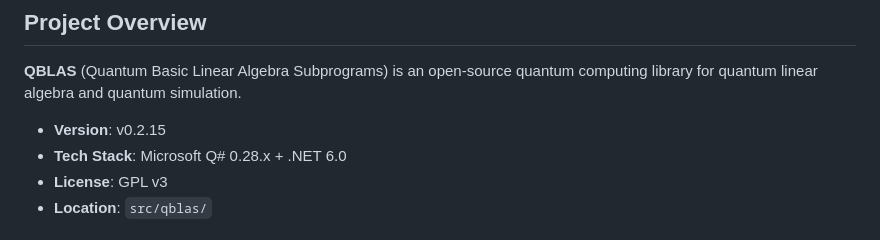
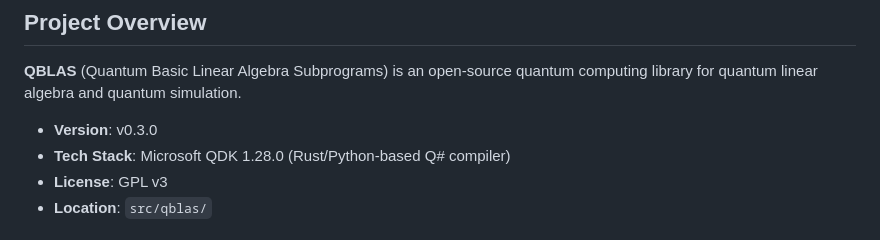
Before and after one commit to xpclove/qblas, a Markdown page: AGENTS.md, the part around the change. Drawn GitHub-style.

Commit message:
chore: bump version to v0.3.0

```diff
--- a/AGENTS.md
+++ b/AGENTS.md
@@ -4,8 +4,8 @@
 
 **QBLAS** (Quantum Basic Linear Algebra Subprograms) is an open-source quantum computing library for quantum linear algebra and quantum simulation.
 
-- **Version**: v0.2.15
-- **Tech Stack**: Microsoft Q# 0.28.x + .NET 6.0
+- **Version**: v0.3.0
+- **Tech Stack**: Microsoft QDK 1.28.0 (Rust/Python-based Q# compiler)
 - **License**: GPL v3
 - **Location**: `src/qblas/`
 
```
Also changed, not shown: 1 other file.
